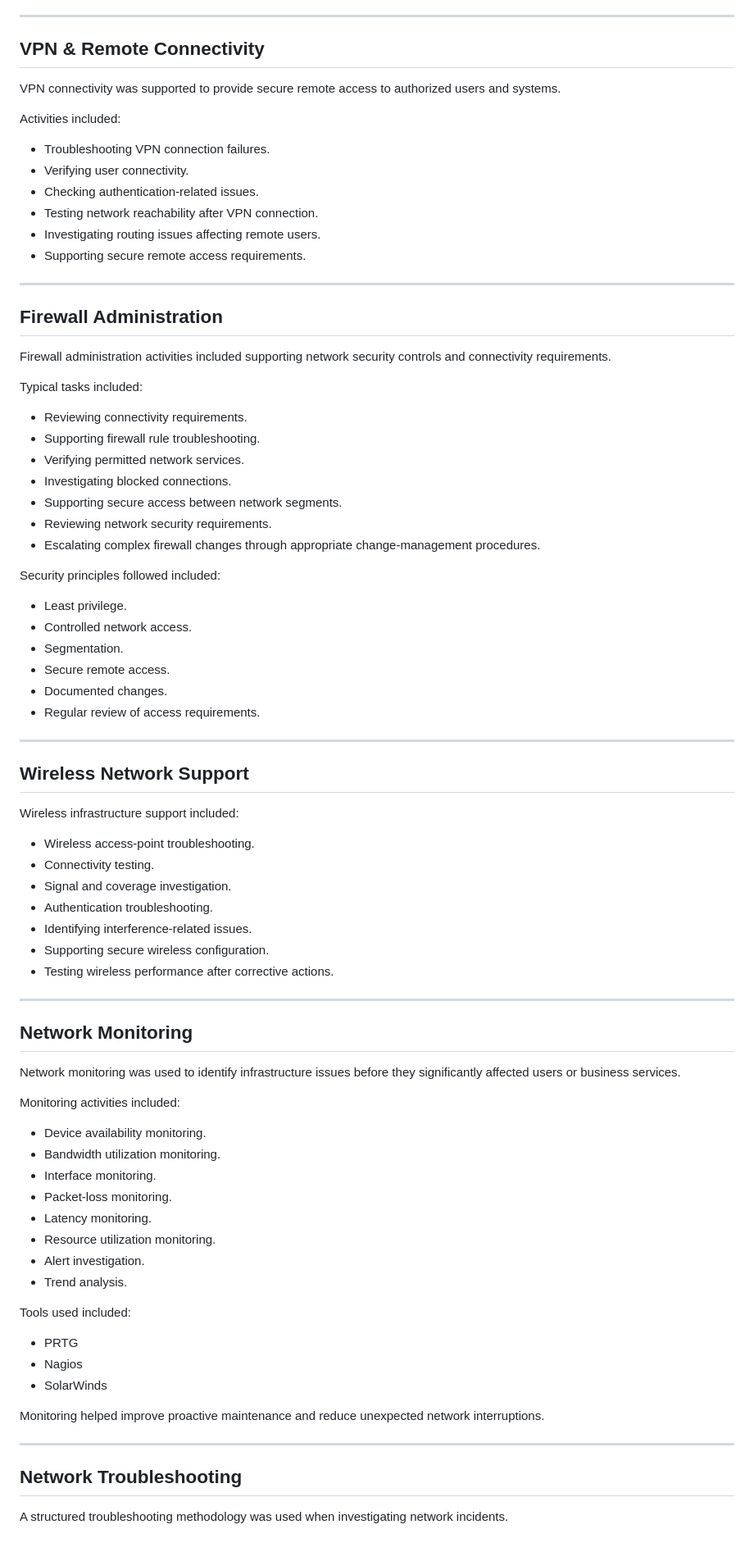
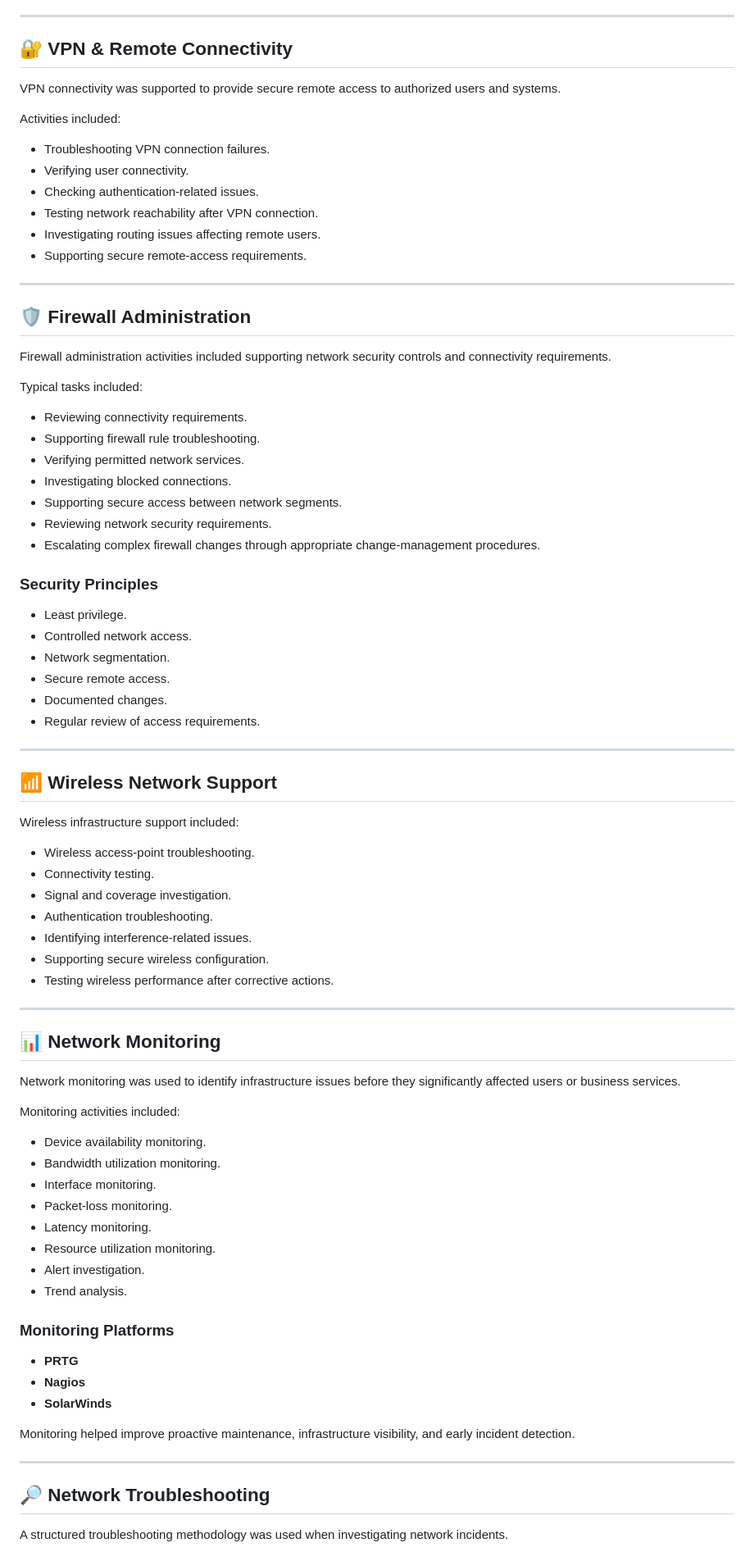
Before and after one commit to Godfrey-Alimony/IT-Infrastructure-Portfolio, a Markdown page: Projects/Network-Infrastructure-Administration/README.md, the part around one of its changes. Shown at 82% size. GitHub-like rendering.

```diff
--- a/Projects/Network-Infrastructure-Administration/README.md
+++ b/Projects/Network-Infrastructure-Administration/README.md
@@ -160,7 +169,7 @@ Activities included:
 
 ---
 
-## VPN & Remote Connectivity
+## 🔐 VPN & Remote Connectivity
 
 VPN connectivity was supported to provide secure remote access to authorized users and systems.
 
@@ -171,11 +180,11 @@ Activities included:
 * Checking authentication-related issues.
 * Testing network reachability after VPN connection.
 * Investigating routing issues affecting remote users.
-* Supporting secure remote access requirements.
+* Supporting secure remote-access requirements.
 
 ---
 
-## Firewall Administration
+## 🛡️ Firewall Administration
 
 Firewall administration activities included supporting network security controls and connectivity requirements.
 
@@ -189,18 +198,18 @@ Typical tasks included:
 * Reviewing network security requirements.
 * Escalating complex firewall changes through appropriate change-management procedures.
 
-Security principles followed included:
+### Security Principles
 
 * Least privilege.
 * Controlled network access.
-* Segmentation.
+* Network segmentation.
 * Secure remote access.
 * Documented changes.
 * Regular review of access requirements.
 
 ---
 
-## Wireless Network Support
+## 📶 Wireless Network Support
 
 Wireless infrastructure support included:
 
@@ -214,7 +223,7 @@ Wireless infrastructure support included:
 
 ---
 
-## Network Monitoring
+## 📊 Network Monitoring
 
 Network monitoring was used to identify infrastructure issues before they significantly affected users or business services.
 
@@ -229,17 +238,17 @@ Monitoring activities included:
 * Alert investigation.
 * Trend analysis.
 
-Tools used included:
+### Monitoring Platforms
 
-* PRTG
-* Nagios
-* SolarWinds
+* **PRTG**
+* **Nagios**
+* **SolarWinds**
 
-Monitoring helped improve proactive maintenance and reduce unexpected network interruptions.
+Monitoring helped improve proactive maintenance, infrastructure visibility, and early incident detection.
 
 ---
 
-## Network Troubleshooting
+## 🔎 Network Troubleshooting
 
 A structured troubleshooting methodology was used when investigating network incidents.
 
```
Also changed, not shown: other parts of Projects/Network-Infrastructure-Administration/README.md (+119 -60 lines).
